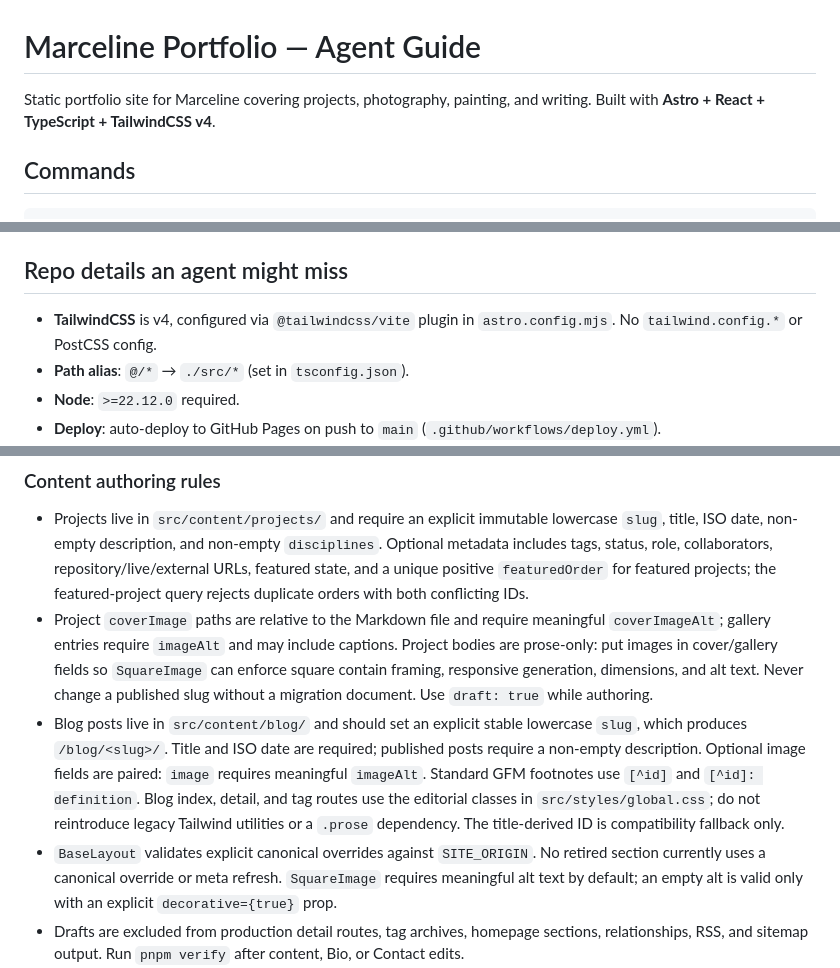
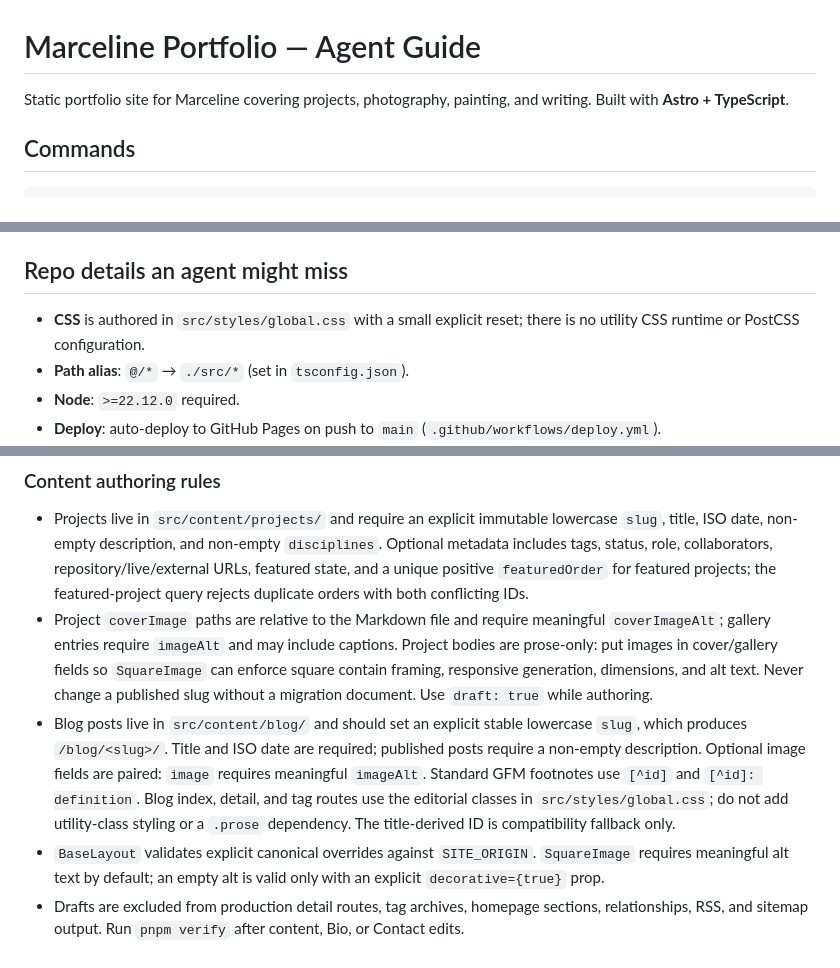
Before and after one commit to marcybelardo/marcybelardo.github.io, a Markdown page: AGENTS.md, 3 parts joined by grey strips. Drawn GitHub-style.

```diff
--- a/AGENTS.md
+++ b/AGENTS.md
@@ -1,6 +1,6 @@
 # Marceline Portfolio — Agent Guide
 
-Static portfolio site for Marceline covering projects, photography, painting, and writing. Built with **Astro + React + TypeScript + TailwindCSS v4**.
+Static portfolio site for Marceline covering projects, photography, painting, and writing. Built with **Astro + TypeScript**.
 
 ## Commands
 
@@ -18,7 +18,7 @@ No lint or typecheck scripts exist. `pnpm verify` is the validation step. The re
 
 ## Repo details an agent might miss
 
-- **TailwindCSS** is v4, configured via `@tailwindcss/vite` plugin in `astro.config.mjs`. No `tailwind.config.*` or PostCSS config.
+- **CSS** is authored in `src/styles/global.css` with a small explicit reset; there is no utility CSS runtime or PostCSS configuration.
 - **Path alias**: `@/*` → `./src/*` (set in `tsconfig.json`).
 - **Node**: `>=22.12.0` required.
 - **Deploy**: auto-deploy to GitHub Pages on push to `main` (`.github/workflows/deploy.yml`).
@@ -45,8 +45,8 @@ The canonical origin is `https://www.marcelinebelardo.com`; use it for canonical
 
 - Projects live in `src/content/projects/` and require an explicit immutable lowercase `slug`, title, ISO date, non-empty description, and non-empty `disciplines`. Optional metadata includes tags, status, role, collaborators, repository/live/external URLs, featured state, and a unique positive `featuredOrder` for featured projects; the featured-project query rejects duplicate orders with both conflicting IDs.
 - Project `coverImage` paths are relative to the Markdown file and require meaningful `coverImageAlt`; gallery entries require `imageAlt` and may include captions. Project bodies are prose-only: put images in cover/gallery fields so `SquareImage` can enforce square contain framing, responsive generation, dimensions, and alt text. Never change a published slug without a migration document. Use `draft: true` while authoring.
-- Blog posts live in `src/content/blog/` and should set an explicit stable lowercase `slug`, which produces `/blog/<slug>/`. Title and ISO date are required; published posts require a non-empty description. Optional image fields are paired: `image` requires meaningful `imageAlt`. Standard GFM footnotes use `[^id]` and `[^id]: definition`. Blog index, detail, and tag routes use the editorial classes in `src/styles/global.css`; do not reintroduce legacy Tailwind utilities or a `.prose` dependency. The title-derived ID is compatibility fallback only.
-- `BaseLayout` validates explicit canonical overrides against `SITE_ORIGIN`. No retired section currently uses a canonical override or meta refresh. `SquareImage` requires meaningful alt text by default; an empty alt is valid only with an explicit `decorative={true}` prop.
+- Blog posts live in `src/content/blog/` and should set an explicit stable lowercase `slug`, which produces `/blog/<slug>/`. Title and ISO date are required; published posts require a non-empty description. Optional image fields are paired: `image` requires meaningful `imageAlt`. Standard GFM footnotes use `[^id]` and `[^id]: definition`. Blog index, detail, and tag routes use the editorial classes in `src/styles/global.css`; do not add utility-class styling or a `.prose` dependency. The title-derived ID is compatibility fallback only.
+- `BaseLayout` validates explicit canonical overrides against `SITE_ORIGIN`. `SquareImage` requires meaningful alt text by default; an empty alt is valid only with an explicit `decorative={true}` prop.
 - Drafts are excluded from production detail routes, tag archives, homepage sections, relationships, RSS, and sitemap output. Run `pnpm verify` after content, Bio, or Contact edits.
 - Bio authoring edits the `bioContent` block in `src/pages/bio/index.astro`; Contact authoring edits `contactDestinations` in `src/pages/contact/index.astro`. Keep profile copy, alt text, email, and external URLs factual and verified.
 - Preserve the original workspace's untracked `src/content/blog/blog02.md` during integration; do not overwrite it.
```
Also changed, not shown: other parts of AGENTS.md (+3 -2 lines), README.md (+1 -1 lines).
